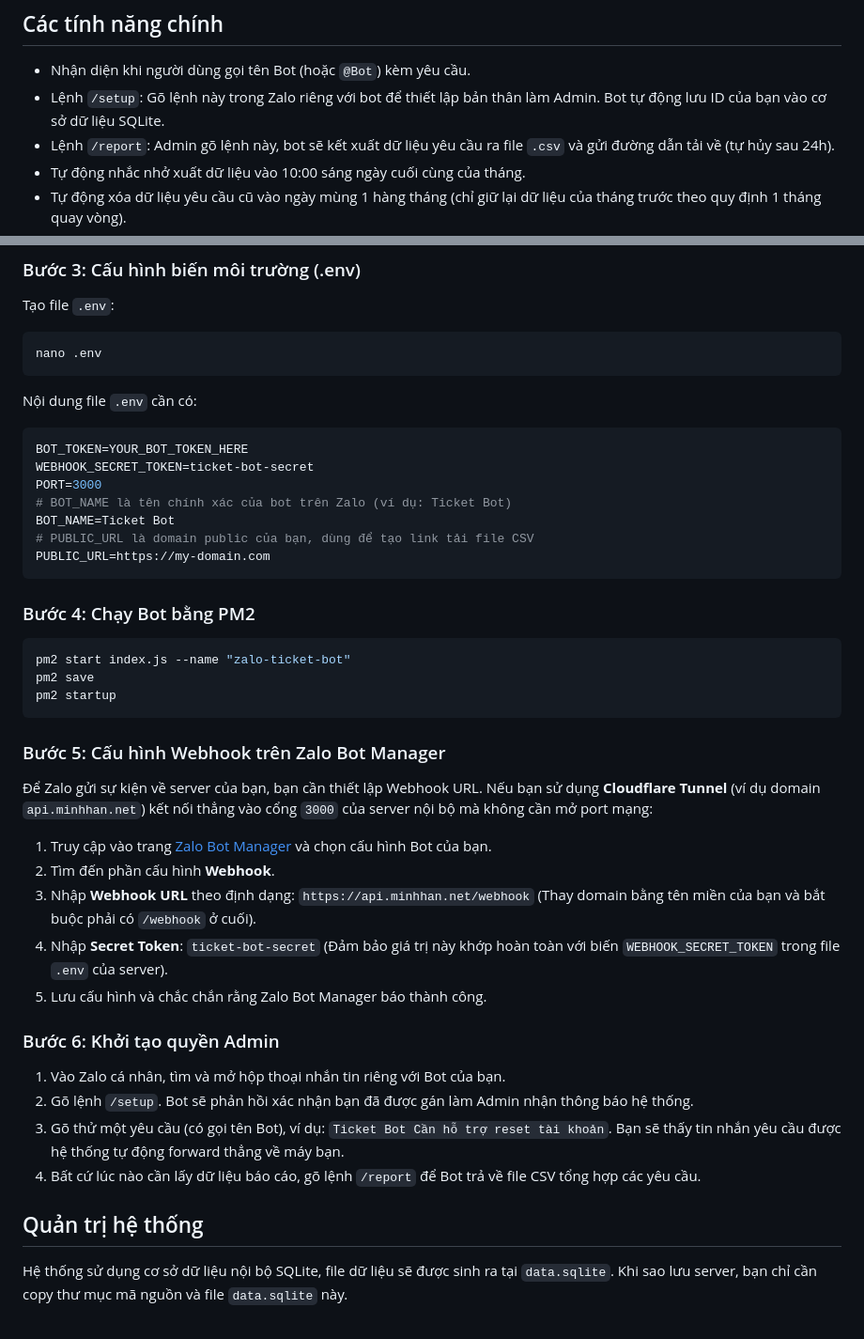
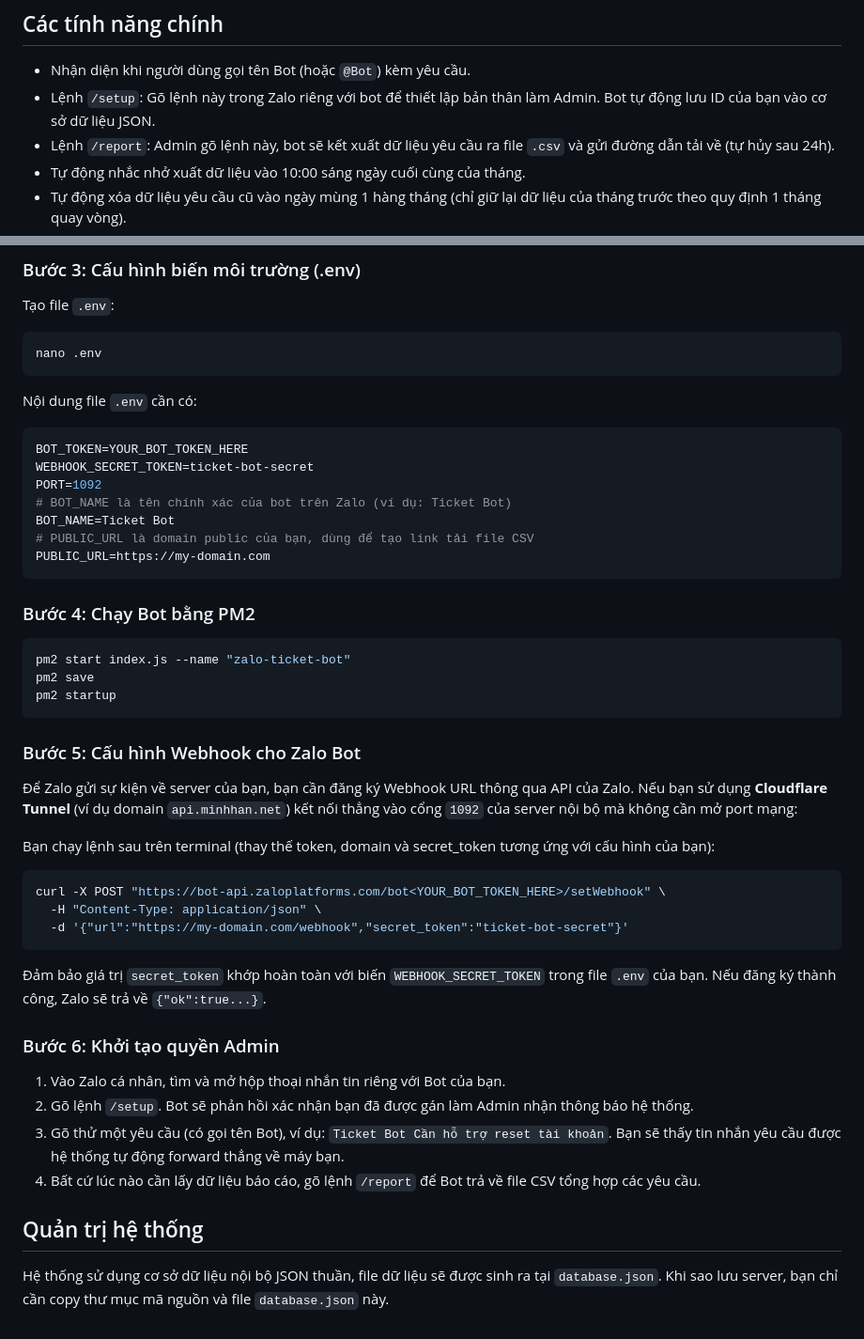
Before and after one commit to hanmn1k99/ticket-bot-zalo, a Markdown page: README.md, 2 parts joined by grey strips. Shown at 94% size. GitHub-like rendering.

Commit message:
docs: update database to JSON, update port and webhook instructions

````diff
--- a/README.md
+++ b/README.md
@@ -5,7 +5,7 @@ Bot nhận yêu cầu hỗ trợ qua Zalo và tự động chuyển tiếp về
 ## Các tính năng chính
 
 - Nhận diện khi người dùng gọi tên Bot (hoặc `@Bot`) kèm yêu cầu.
-- Lệnh `/setup`: Gõ lệnh này trong Zalo riêng với bot để thiết lập bản thân làm Admin. Bot tự động lưu ID của bạn vào cơ sở dữ liệu SQLite.
+- Lệnh `/setup`: Gõ lệnh này trong Zalo riêng với bot để thiết lập bản thân làm Admin. Bot tự động lưu ID của bạn vào cơ sở dữ liệu JSON.
 - Lệnh `/report`: Admin gõ lệnh này, bot sẽ kết xuất dữ liệu yêu cầu ra file `.csv` và gửi đường dẫn tải về (tự hủy sau 24h).
 - Tự động nhắc nhở xuất dữ liệu vào 10:00 sáng ngày cuối cùng của tháng.
 - Tự động xóa dữ liệu yêu cầu cũ vào ngày mùng 1 hàng tháng (chỉ giữ lại dữ liệu của tháng trước theo quy định 1 tháng quay vòng).
@@ -48,7 +48,7 @@ Nội dung file `.env` cần có:
 ```env
 BOT_TOKEN=YOUR_BOT_TOKEN_HERE
 WEBHOOK_SECRET_TOKEN=ticket-bot-secret
-PORT=3000
+PORT=1092
 # BOT_NAME là tên chính xác của bot trên Zalo (ví dụ: Ticket Bot)
 BOT_NAME=Ticket Bot
 # PUBLIC_URL là domain public của bạn, dùng để tạo link tải file CSV
@@ -63,15 +63,19 @@ pm2 save
 pm2 startup
 ```
 
-### Bước 5: Cấu hình Webhook trên Zalo Bot Manager
+### Bước 5: Cấu hình Webhook cho Zalo Bot
 
-Để Zalo gửi sự kiện về server của bạn, bạn cần thiết lập Webhook URL. Nếu bạn sử dụng **Cloudflare Tunnel** (ví dụ domain `api.minhhan.net`) kết nối thẳng vào cổng `3000` của server nội bộ mà không cần mở port mạng:
+Để Zalo gửi sự kiện về server của bạn, bạn cần đăng ký Webhook URL thông qua API của Zalo. Nếu bạn sử dụng **Cloudflare Tunnel** (ví dụ domain `api.minhhan.net`) kết nối thẳng vào cổng `1092` của server nội bộ mà không cần mở port mạng:
 
-1. Truy cập vào trang [Zalo Bot Manager](https://bot.zapps.me/) và chọn cấu hình Bot của bạn.
-2. Tìm đến phần cấu hình **Webhook**.
-3. Nhập **Webhook URL** theo định dạng: `https://api.minhhan.net/webhook` (Thay domain bằng tên miền của bạn và bắt buộc phải có `/webhook` ở cuối).
-4. Nhập **Secret Token**: `ticket-bot-secret` (Đảm bảo giá trị này khớp hoàn toàn với biến `WEBHOOK_SECRET_TOKEN` trong file `.env` của server).
-5. Lưu cấu hình và chắc chắn rằng Zalo Bot Manager báo thành công.
+Bạn chạy lệnh sau trên terminal (thay thế token, domain và secret_token tương ứng với cấu hình của bạn):
+
+```bash
+curl -X POST "https://bot-api.zaloplatforms.com/bot<YOUR_BOT_TOKEN_HERE>/setWebhook" \
+  -H "Content-Type: application/json" \
+  -d '{"url":"https://my-domain.com/webhook","secret_token":"ticket-bot-secret"}'
+```
+
+Đảm bảo giá trị `secret_token` khớp hoàn toàn với biến `WEBHOOK_SECRET_TOKEN` trong file `.env` của bạn. Nếu đăng ký thành công, Zalo sẽ trả về `{"ok":true...}`.
 
 ### Bước 6: Khởi tạo quyền Admin
 
@@ -81,4 +85,4 @@ pm2 startup
 4. Bất cứ lúc nào cần lấy dữ liệu báo cáo, gõ lệnh `/report` để Bot trả về file CSV tổng hợp các yêu cầu.
 
 ## Quản trị hệ thống
-Hệ thống sử dụng cơ sở dữ liệu nội bộ SQLite, file dữ liệu sẽ được sinh ra tại `data.sqlite`. Khi sao lưu server, bạn chỉ cần copy thư mục mã nguồn và file `data.sqlite` này.
+Hệ thống sử dụng cơ sở dữ liệu nội bộ JSON thuần, file dữ liệu sẽ được sinh ra tại `database.json`. Khi sao lưu server, bạn chỉ cần copy thư mục mã nguồn và file `database.json` này.
````
